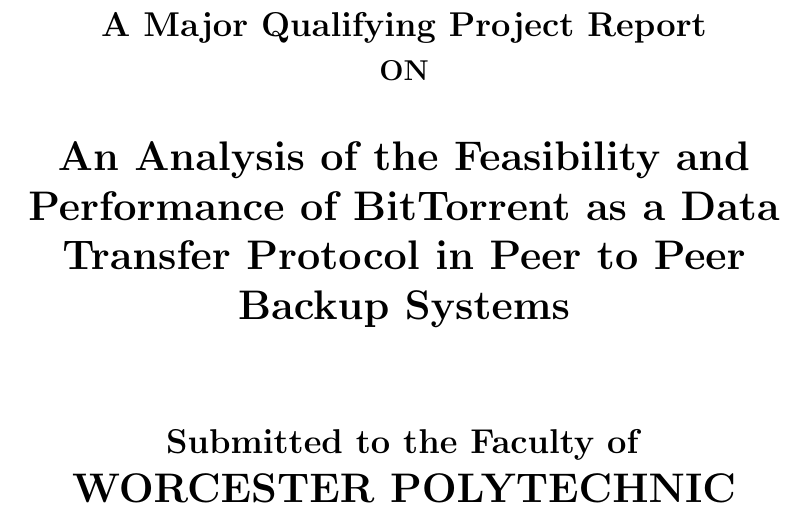
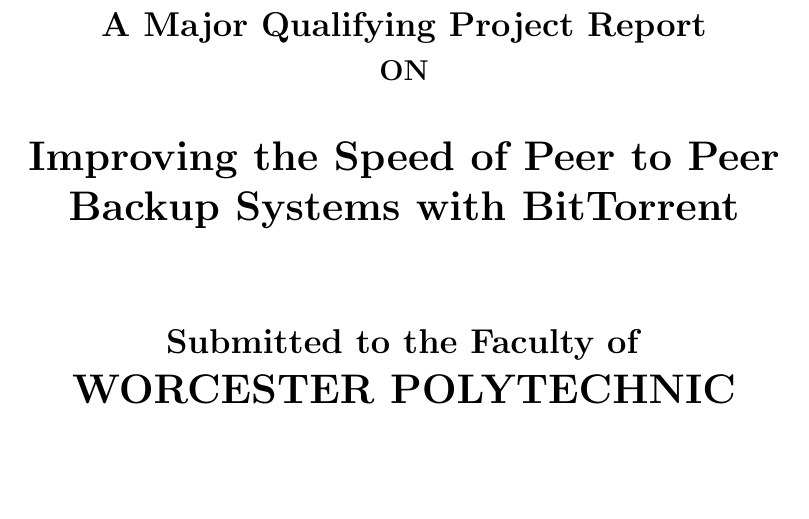
Before and after one commit to marcgreen/p2pbackup, a LaTeX thesis (paper/paper.tex): part of page 1 of 47, cut so that both start at the same text, the shorter picture padded with empty space. Compiled offline with pdfLaTeX.

Commit message:
Paper: rename project title

```diff
--- a/paper/paper.tex
+++ b/paper/paper.tex
@@ -41,7 +41,7 @@
 \thispagestyle{empty}
 % TODO install \textsc font
 \Large{\textbf{A Major Qualifying Project Report\\ \large{ON}}}\\[0.7cm]
-\LARGE{\textsc {\textbf{An Analysis of the Feasibility and Performance of BitTorrent as a Data Transfer Protocol in Peer to Peer Backup Systems}}}\\[0.5cm]
+\LARGE{\textsc {\textbf{Improving the Speed of Peer to Peer Backup Systems with BitTorrent}}}\\[0.5cm]
 \vspace{0.2cm}
 \Large{\textbf{\\Submitted to the Faculty of }}
 \LARGE{\textbf{\\WORCESTER POLYTECHNIC INSTITUTE\\}}
```
